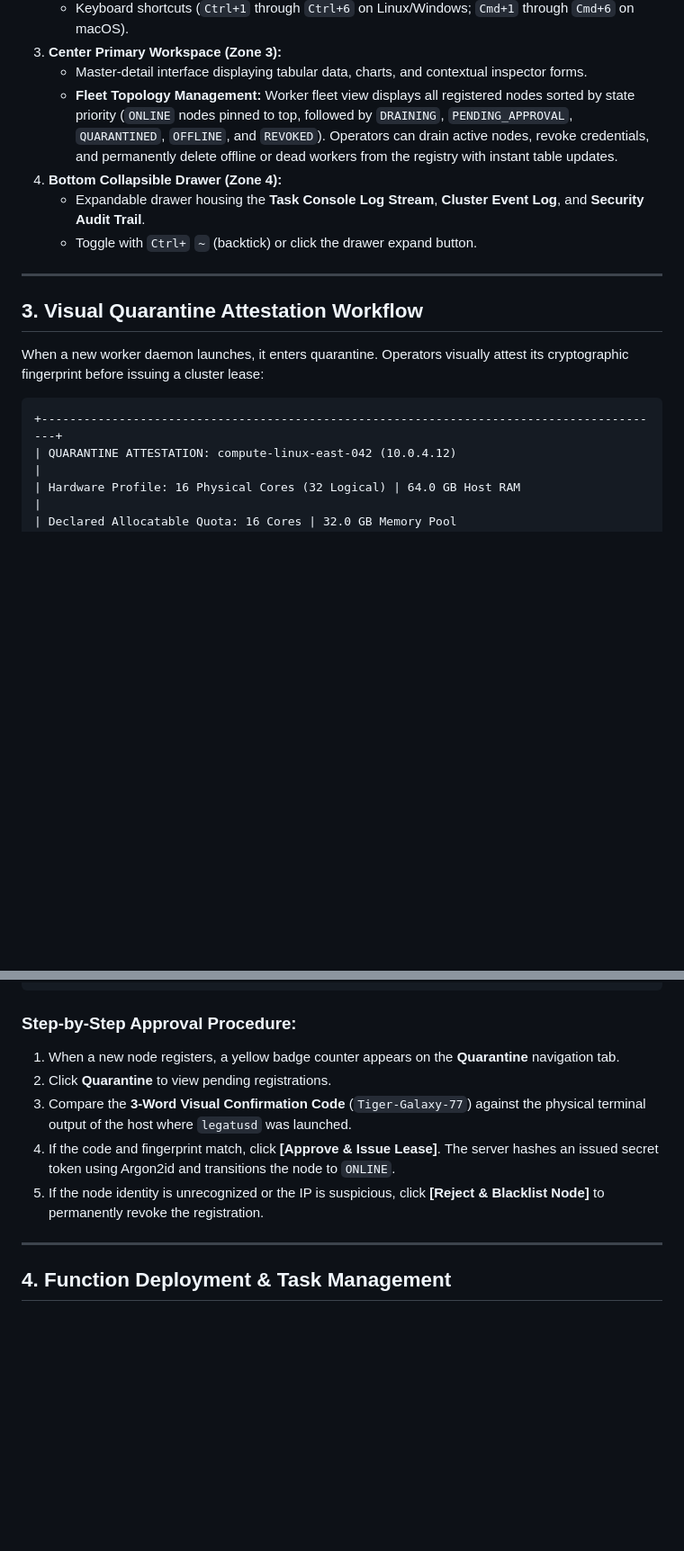
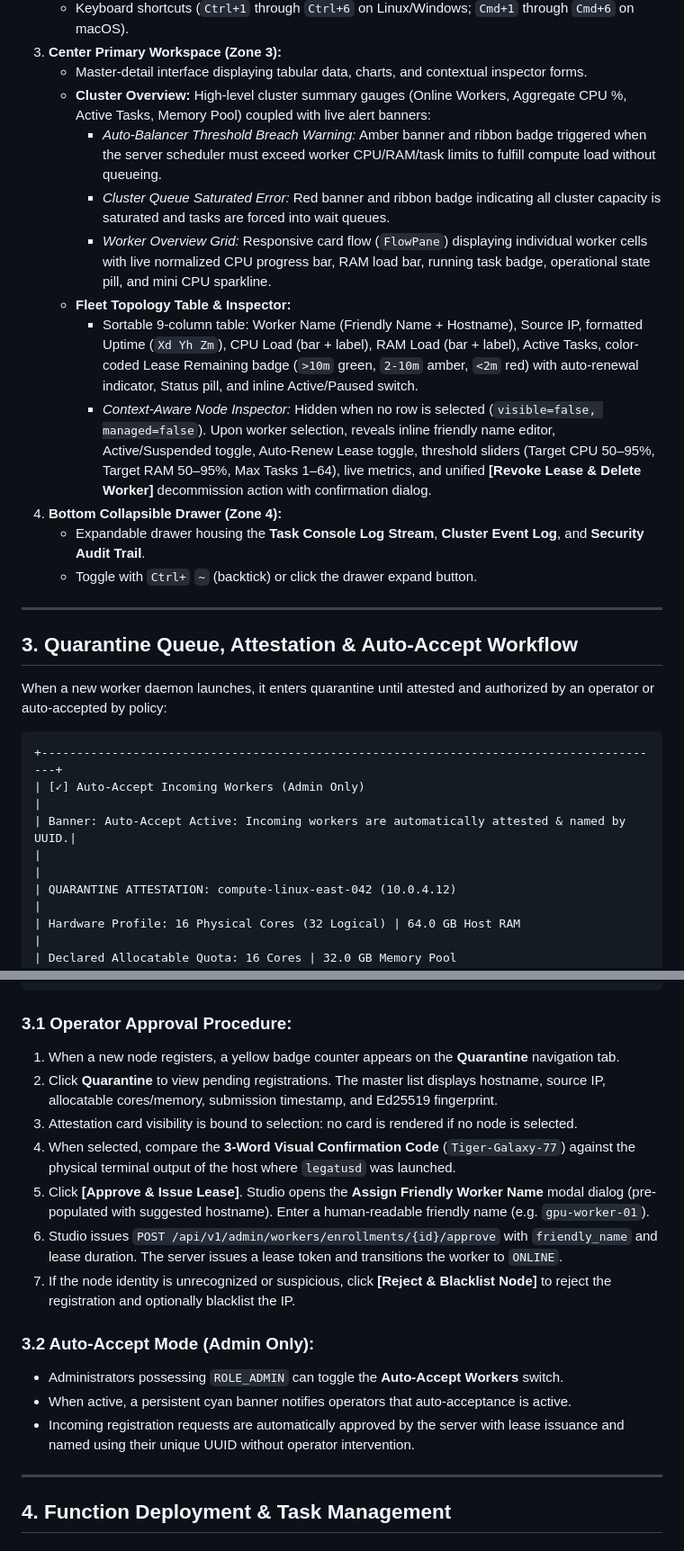
Before and after one commit to Jehudme/legatus, a Markdown page: docs/guides/04-studio.md, 2 parts joined by grey strips. Shown at 90% size. Drawn GitHub-style; blank space fills up the shorter version.

Commit message:
docs(studio): update cockpit guide and sign off MS-008

````diff
--- a/docs/guides/04-studio.md
+++ b/docs/guides/04-studio.md
@@ -61,19 +61,28 @@ Studio organizes operations into a persistent four-zone layout:
    * Keyboard shortcuts (`Ctrl+1` through `Ctrl+6` on Linux/Windows; `Cmd+1` through `Cmd+6` on macOS).
 3. **Center Primary Workspace (Zone 3):**
    * Master-detail interface displaying tabular data, charts, and contextual inspector forms.
-   * **Fleet Topology Management:** Worker fleet view displays all registered nodes sorted by state priority (`ONLINE` nodes pinned to top, followed by `DRAINING`, `PENDING_APPROVAL`, `QUARANTINED`, `OFFLINE`, and `REVOKED`). Operators can drain active nodes, revoke credentials, and permanently delete offline or dead workers from the registry with instant table updates.
+   * **Cluster Overview:** High-level cluster summary gauges (Online Workers, Aggregate CPU %, Active Tasks, Memory Pool) coupled with live alert banners:
+     * *Auto-Balancer Threshold Breach Warning:* Amber banner and ribbon badge triggered when the server scheduler must exceed worker CPU/RAM/task limits to fulfill compute load without queueing.
+     * *Cluster Queue Saturated Error:* Red banner and ribbon badge indicating all cluster capacity is saturated and tasks are forced into wait queues.
+     * *Worker Overview Grid:* Responsive card flow (`FlowPane`) displaying individual worker cells with live normalized CPU progress bar, RAM load bar, running task badge, operational state pill, and mini CPU sparkline.
+   * **Fleet Topology Table & Inspector:**
+     * Sortable 9-column table: Worker Name (Friendly Name + Hostname), Source IP, formatted Uptime (`Xd Yh Zm`), CPU Load (bar + label), RAM Load (bar + label), Active Tasks, color-coded Lease Remaining badge (`>10m` green, `2-10m` amber, `<2m` red) with auto-renewal indicator, Status pill, and inline Active/Paused switch.
+     * *Context-Aware Node Inspector:* Hidden when no row is selected (`visible=false, managed=false`). Upon worker selection, reveals inline friendly name editor, Active/Suspended toggle, Auto-Renew Lease toggle, threshold sliders (Target CPU 50–95%, Target RAM 50–95%, Max Tasks 1–64), live metrics, and unified **[Revoke Lease & Delete Worker]** decommission action with confirmation dialog.
 4. **Bottom Collapsible Drawer (Zone 4):**
    * Expandable drawer housing the **Task Console Log Stream**, **Cluster Event Log**, and **Security Audit Trail**.
    * Toggle with `Ctrl+` `~` (backtick) or click the drawer expand button.
 
 ---
 
-## 3. Visual Quarantine Attestation Workflow
+## 3. Quarantine Queue, Attestation & Auto-Accept Workflow
 
-When a new worker daemon launches, it enters quarantine. Operators visually attest its cryptographic fingerprint before issuing a cluster lease:
+When a new worker daemon launches, it enters quarantine until attested and authorized by an operator or auto-accepted by policy:
 
 ```
 +-----------------------------------------------------------------------------------------+
+| [✓] Auto-Accept Incoming Workers (Admin Only)                                           |
+| Banner: Auto-Accept Active: Incoming workers are automatically attested & named by UUID.|
+|                                                                                         |
 | QUARANTINE ATTESTATION: compute-linux-east-042 (10.0.4.12)                              |
 | Hardware Profile: 16 Physical Cores (32 Logical) | 64.0 GB Host RAM                     |
 | Declared Allocatable Quota: 16 Cores | 32.0 GB Memory Pool                              |
@@ -90,12 +99,19 @@ When a new worker daemon launches, it enters quarantine. Operators visually atte
 +-----------------------------------------------------------------------------------------+
 ```
 
-### Step-by-Step Approval Procedure:
+### 3.1 Operator Approval Procedure:
 1. When a new node registers, a yellow badge counter appears on the **Quarantine** navigation tab.
-2. Click **Quarantine** to view pending registrations.
-3. Compare the **3-Word Visual Confirmation Code** (`Tiger-Galaxy-77`) against the physical terminal output of the host where `legatusd` was launched.
-4. If the code and fingerprint match, click **[Approve & Issue Lease]**. The server hashes an issued secret token using Argon2id and transitions the node to `ONLINE`.
-5. If the node identity is unrecognized or the IP is suspicious, click **[Reject & Blacklist Node]** to permanently revoke the registration.
+2. Click **Quarantine** to view pending registrations. The master list displays hostname, source IP, allocatable cores/memory, submission timestamp, and Ed25519 fingerprint.
+3. Attestation card visibility is bound to selection: no card is rendered if no node is selected.
+4. When selected, compare the **3-Word Visual Confirmation Code** (`Tiger-Galaxy-77`) against the physical terminal output of the host where `legatusd` was launched.
+5. Click **[Approve & Issue Lease]**. Studio opens the **Assign Friendly Worker Name** modal dialog (pre-populated with suggested hostname). Enter a human-readable friendly name (e.g. `gpu-worker-01`).
+6. Studio issues `POST /api/v1/admin/workers/enrollments/{id}/approve` with `friendly_name` and lease duration. The server issues a lease token and transitions the worker to `ONLINE`.
+7. If the node identity is unrecognized or suspicious, click **[Reject & Blacklist Node]** to reject the registration and optionally blacklist the IP.
+
+### 3.2 Auto-Accept Mode (Admin Only):
+* Administrators possessing `ROLE_ADMIN` can toggle the **Auto-Accept Workers** switch.
+* When active, a persistent cyan banner notifies operators that auto-acceptance is active.
+* Incoming registration requests are automatically approved by the server with lease issuance and named using their unique UUID without operator intervention.
 
 ---
 
````
Also changed, not shown: 1 other file.
